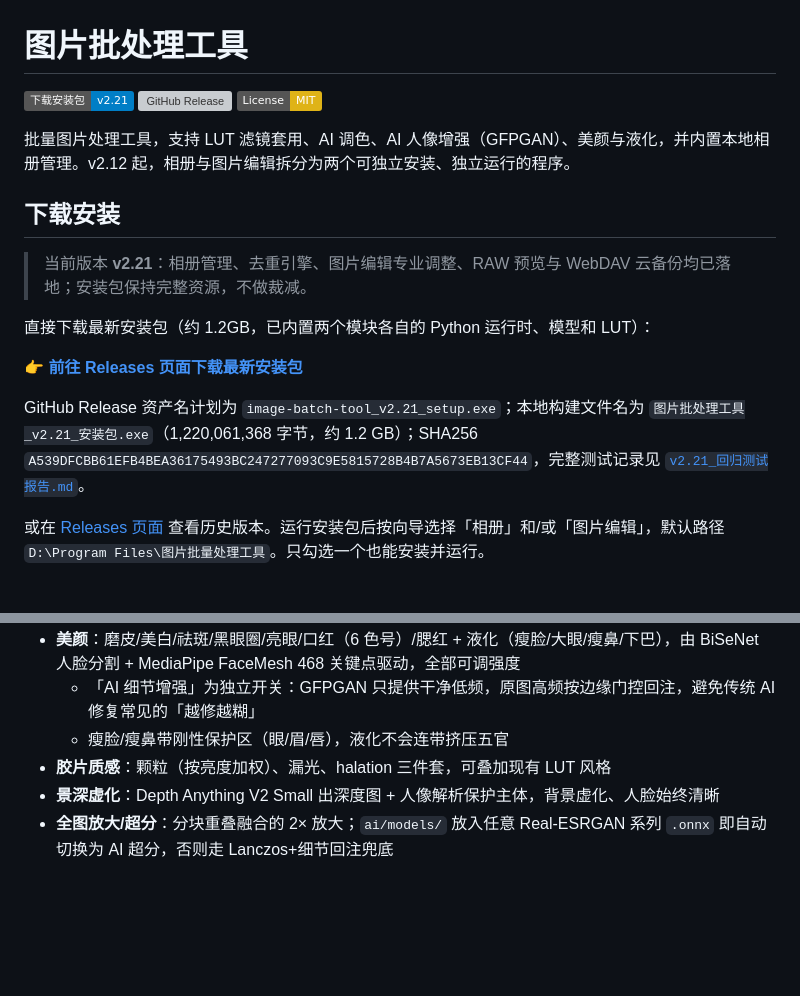
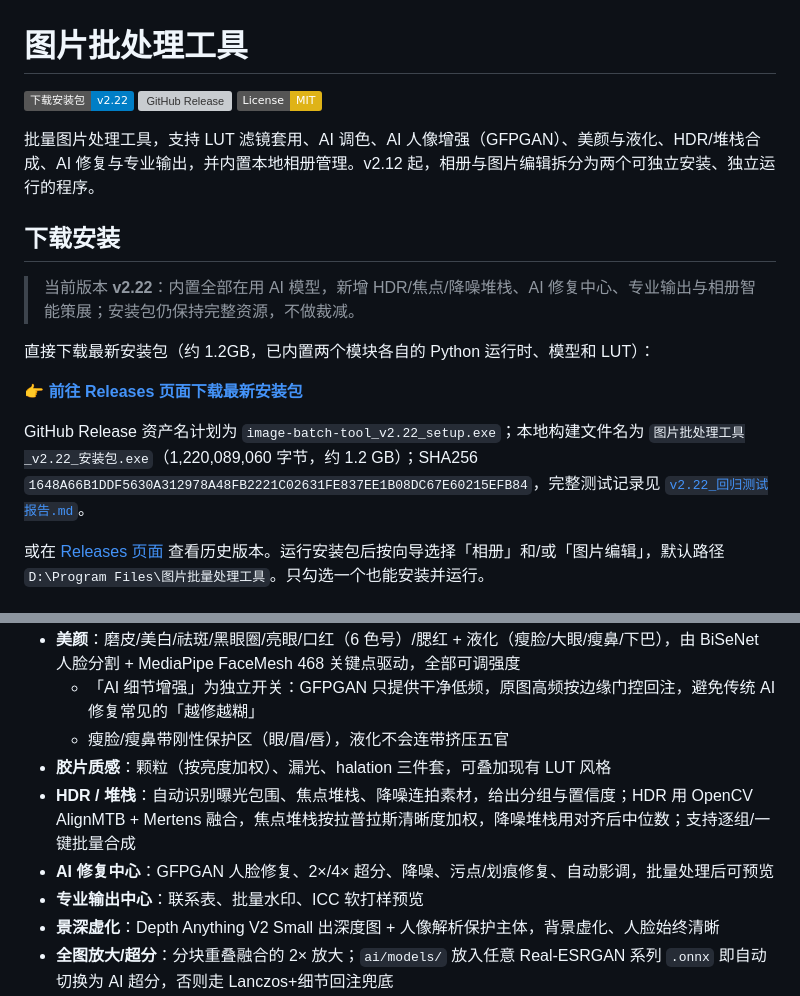
Before and after one commit to lqy072072/image-batch-tool, a Markdown page: README.md, 2 parts joined by grey strips. Drawn GitHub-style; badges without logos; blank space fills up the shorter version; grey boxes are pictures that could not be loaded.

```diff
--- a/README.md
+++ b/README.md
@@ -1,20 +1,20 @@
 # 图片批处理工具
 
-[![Release](https://img.shields.io/badge/下载安装包-v2.21-blue?logo=github)](https://github.com/lqy072072/image-batch-tool/releases)
+[![Release](https://img.shields.io/badge/下载安装包-v2.22-blue?logo=github)](https://github.com/lqy072072/image-batch-tool/releases)
 [![GitHub Release](https://img.shields.io/github/v/release/lqy072072/image-batch-tool)](https://github.com/lqy072072/image-batch-tool/releases)
 [![License: MIT](https://img.shields.io/badge/License-MIT-yellow.svg)](LICENSE)
 
-批量图片处理工具，支持 LUT 滤镜套用、AI 调色、AI 人像增强（GFPGAN）、美颜与液化，并内置本地相册管理。v2.12 起，相册与图片编辑拆分为两个可独立安装、独立运行的程序。
+批量图片处理工具，支持 LUT 滤镜套用、AI 调色、AI 人像增强（GFPGAN）、美颜与液化、HDR/堆栈合成、AI 修复与专业输出，并内置本地相册管理。v2.12 起，相册与图片编辑拆分为两个可独立安装、独立运行的程序。
 
 ## 下载安装
 
-> 当前版本 **v2.21**：相册管理、去重引擎、图片编辑专业调整、RAW 预览与 WebDAV 云备份均已落地；安装包保持完整资源，不做裁减。
+> 当前版本 **v2.22**：内置全部在用 AI 模型，新增 HDR/焦点/降噪堆栈、AI 修复中心、专业输出与相册智能策展；安装包仍保持完整资源，不做裁减。
 
 直接下载最新安装包（约 1.2GB，已内置两个模块各自的 Python 运行时、模型和 LUT）：
 
 **[👉 前往 Releases 页面下载最新安装包](https://github.com/lqy072072/image-batch-tool/releases)**
 
-GitHub Release 资产名计划为 `image-batch-tool_v2.21_setup.exe`；本地构建文件名为 `图片批处理工具_v2.21_安装包.exe`（1,220,061,368 字节，约 1.2 GB）；SHA256 `A539DFCBB61EFB4BEA36175493BC247277093C9E5815728B4B7A5673EB13CF44`，完整测试记录见 [`v2.21_回归测试报告.md`](v2.21_回归测试报告.md)。
+GitHub Release 资产名计划为 `image-batch-tool_v2.22_setup.exe`；本地构建文件名为 `图片批处理工具_v2.22_安装包.exe`（1,220,089,060 字节，约 1.2 GB）；SHA256 `1648A66B1DDF5630A312978A48FB2221C02631FE837EE1B08DC67E60215EFB84`，完整测试记录见 [`v2.22_回归测试报告.md`](v2.22_回归测试报告.md)。
 
 或在 [Releases 页面](https://github.com/lqy072072/image-batch-tool/releases) 查看历史版本。运行安装包后按向导选择「相册」和/或「图片编辑」，默认路径 `D:\Program Files\图片批量处理工具`。只勾选一个也能安装并运行。
 
@@ -30,6 +30,9 @@ GitHub Release 资产名计划为 `image-batch-tool_v2.21_setup.exe`；本地构
   - 「AI 细节增强」为独立开关：GFPGAN 只提供干净低频，原图高频按边缘门控回注，避免传统 AI 修复常见的「越修越糊」
   - 瘦脸/瘦鼻带刚性保护区（眼/眉/唇），液化不会连带挤压五官
 - **胶片质感**：颗粒（按亮度加权）、漏光、halation 三件套，可叠加现有 LUT 风格
+- **HDR / 堆栈**：自动识别曝光包围、焦点堆栈、降噪连拍素材，给出分组与置信度；HDR 用 OpenCV AlignMTB + Mertens 融合，焦点堆栈按拉普拉斯清晰度加权，降噪堆栈用对齐后中位数；支持逐组/一键批量合成
+- **AI 修复中心**：GFPGAN 人脸修复、2×/4× 超分、降噪、污点/划痕修复、自动影调，批量处理后可预览
+- **专业输出中心**：联系表、批量水印、ICC 软打样预览
 - **景深虚化**：Depth Anything V2 Small 出深度图 + 人像解析保护主体，背景虚化、人脸始终清晰
 - **全图放大/超分**：分块重叠融合的 2× 放大；`ai/models/` 放入任意 Real-ESRGAN 系列 `.onnx` 即自动切换为 AI 超分，否则走 Lanczos+细节回注兜底
 - **证件照**：YuNet 定位 + 人脸解析抠像，白/蓝/红/浅灰换底，一寸/二寸/护照尺寸，可选六寸相纸排版
```
Also changed, not shown: other parts of README.md (+18 -0 lines), .release_body_v222.md (added, +51 -0 lines), v2.22_回归测试报告.md (added, +163 -0 lines), docs/screenshots/v222_album_home.png (added), docs/screenshots/v222_installer_gui.png (added), docs/screenshots/v222_pro_hdr.png (added), docs/screenshots/v222_pro_hdr_merged.png (added), 10 other files.
